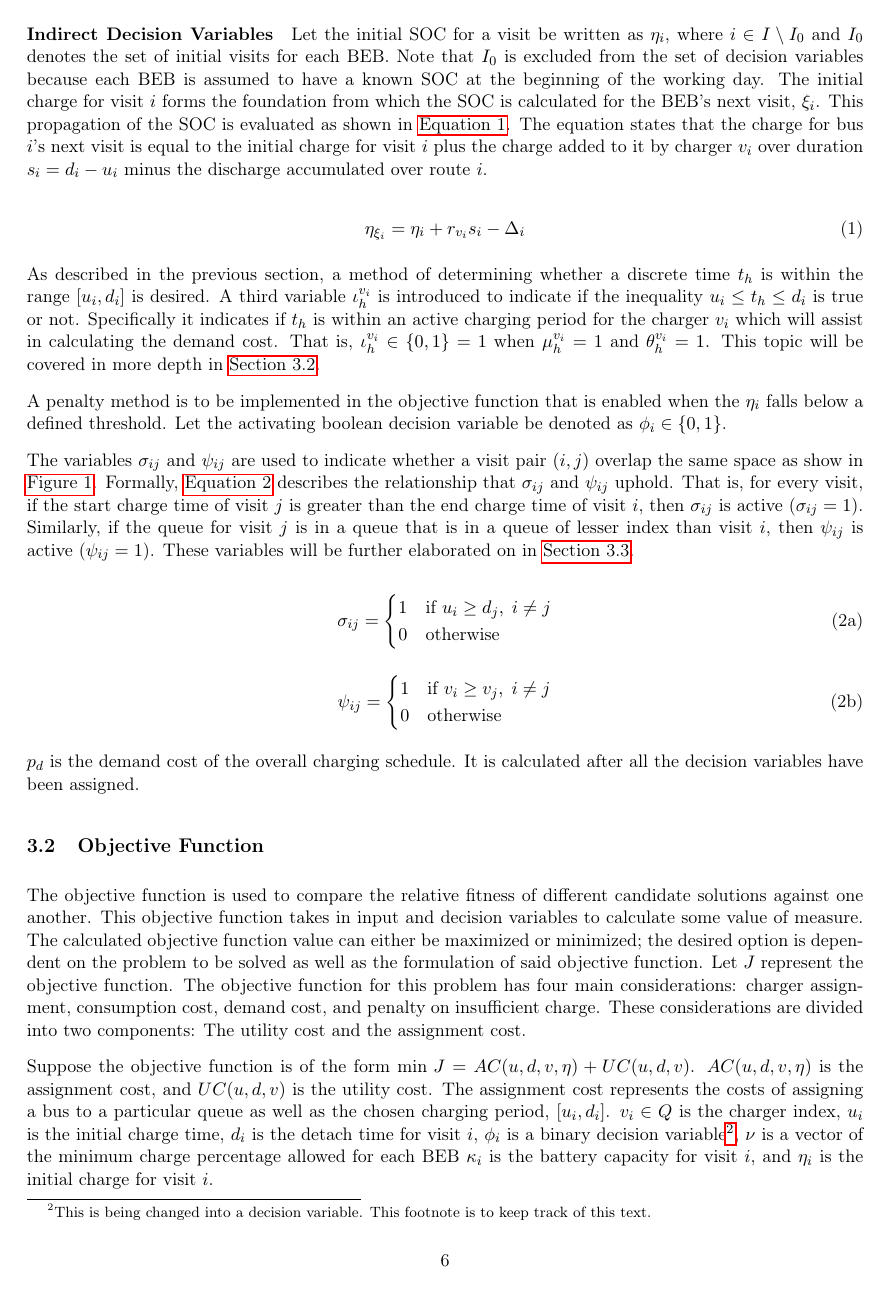
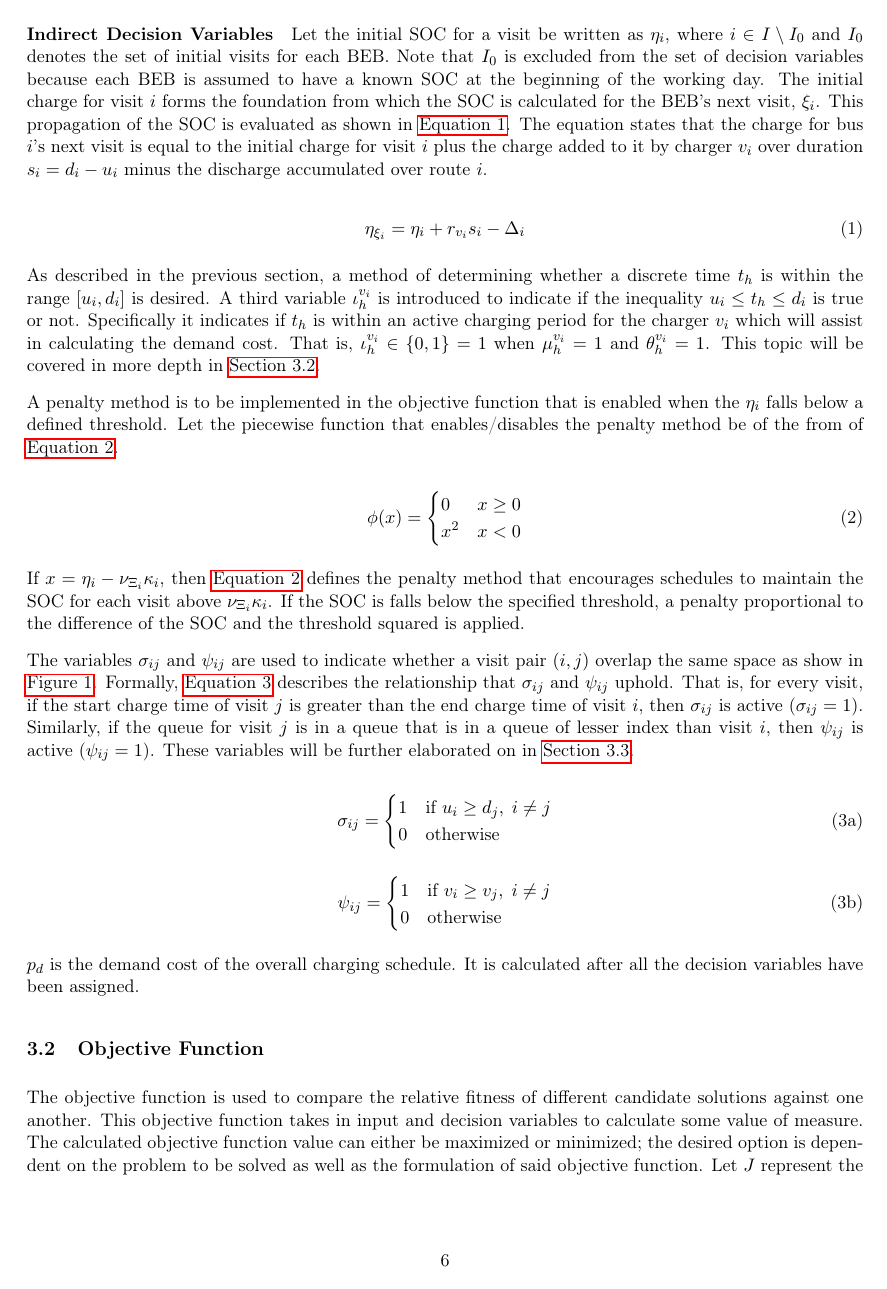
Before and after one commit to alexb7711/sa-pap-paper, a LaTeX document (main.tex): page 6 of 20. Compiled offline with pdfLaTeX.

Commit message:
Include penalty function

```diff
--- a/main.tex
+++ b/main.tex
@@ -307,7 +307,20 @@ calculating the demand cost. That is, \(\iota_h^{v_i} \in \{0,1\} = 1\) when \(\
 will be covered in more depth in \ref{sec:objective-function}.
 
 A penalty method is to be implemented in the objective function that is enabled when the \(\eta_i\) falls below a defined
-threshold. Let the activating boolean decision variable be denoted as \(\phi_i \in \{0,1\}\).
+threshold. Let the piecewise function that enables/disables the penalty method be of the from of \ref{eq:penalty}.
+
+\begin{equation}
+\label{eq:penalty}
+  \phi(x) =
+  \begin{cases}
+    0   & x \ge 0 \\
+    x^2 & x < 0\\
+  \end{cases}
+\end{equation}
+
+If \(x = \eta_i - \nu_{\Xi_i} \kappa_i\), then \ref{eq:penalty} defines the penalty method that encourages schedules to maintain the SOC for
+each visit above \(\nu_{\Xi_i} \kappa_i\). If the SOC is falls below the specified threshold, a penalty proportional to the
+difference of the SOC and the threshold squared is applied.
 
 The variables \(\sigma_{ij}\) and \(\psi_{ij}\) are used to indicate whether a visit pair \((i, j)\) overlap the same space as show in
 \ref{fig:spacial-and-temporal-constr}. Formally, \ref{eq:bus-spat-temp} describes the relationship that \(\sigma_{ij}\) and \(\psi_{ij}\)
@@ -350,5 +363,3 @@ on insufficient charge. These considerations are divided into two components: Th
 Suppose the objective function is of the form \(\text{min } J = \AC + \UC\). \(\AC\) is the assignment cost, and \(\UC\) is
 the utility cost. The assignment cost represents the costs of assigning a bus to a particular queue as well as the
 chosen charging period, \([u_i, d_i]\). \(v_i \in \Qset\) is the charger index, \(u_i\) is the initial charge time, \(d_i\) is the
-detach time for visit \(i\), \(\phi_i\) is a binary decision variable\footnote{This is being changed into a decision variable. This footnote is to keep track of this text.}, \(\nu\) is a vector of the minimum charge percentage
-allowed for each BEB \(\kappa_i\) is the battery capacity for visit \(i\), and \(\eta_i\) is the initial charge for visit \(i\).
@@ -355,7 +369,7 @@ allowed for each BEB \(\kappa_i\) is the battery capacity for visit \(i\), and \
 
 \begin{equation}
 \label{eq:ac}
-\AC = \sum_{i=1}^{n_I} \Big(\epsilon_{v_i}r_{v_i} + \frac{1}{2} C \phi_i (\eta_i - m \kappa_i)^{2}\Big)
+\AC = \sum_{i=1}^{n_I} \Big(\epsilon_{v_i}r_{v_i} + \frac{1}{2} C \phi_i(\eta_i - m \kappa_i) \Big)
 \end{equation}
 
 The first term in the summation represents the calculation of the cost for assigning a bus to queue \(q \in Q\). Let \(\epsilon\)
```
Also changed, not shown: main.tex (19 more changed lines), 2 other files.
